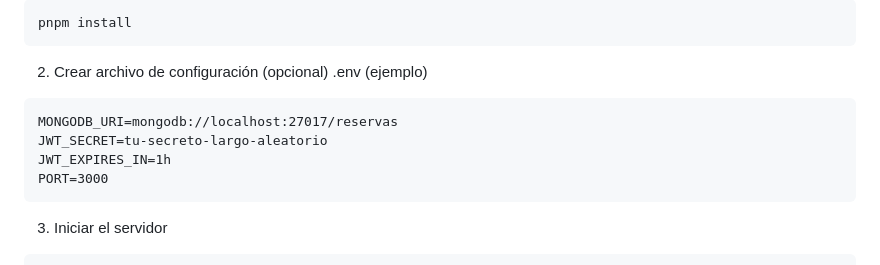
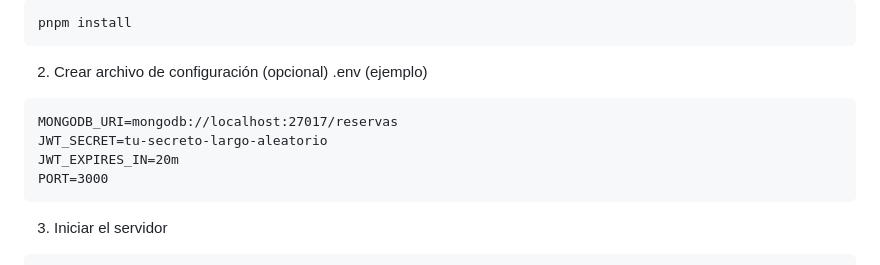
Before and after one commit to smamby/resclassroom, a Markdown page: README.md, the part around the change. Rendered like a GitHub page.

Commit message:
docs: actualizar ejemplo JWT_EXPIRES_IN a 20m en README

````diff
--- a/README.md
+++ b/README.md
@@ -142,7 +142,7 @@ pnpm install
 ```
 MONGODB_URI=mongodb://localhost:27017/reservas
 JWT_SECRET=tu-secreto-largo-aleatorio
-JWT_EXPIRES_IN=1h
+JWT_EXPIRES_IN=20m
 PORT=3000
 ```
 
````
